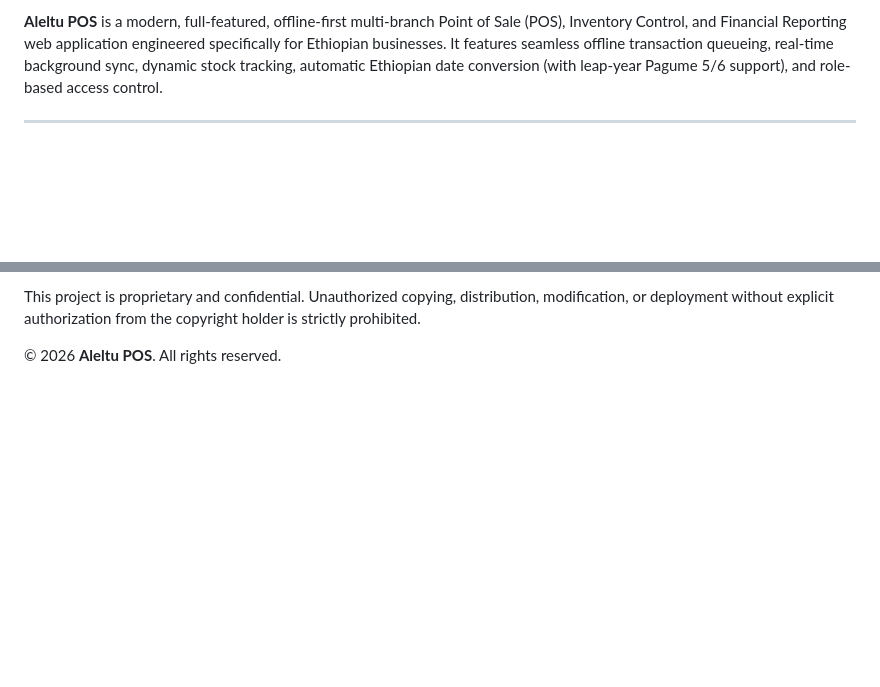
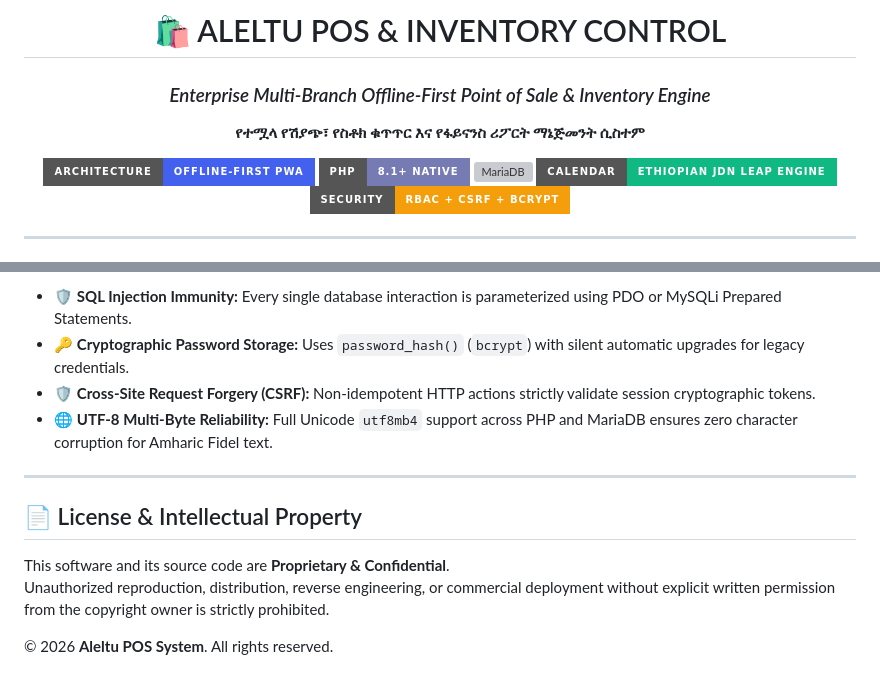
Before and after one commit to shetesfa/aleltu-pos-backend, a Markdown page: README.md, 2 parts joined by grey strips. Drawn GitHub-style; badges without logos; blank space fills up the shorter version; grey boxes are pictures that could not be loaded.

```diff
--- a/README.md
+++ b/README.md
@@ -8,2 +4,16 @@
 
-**Aleltu POS** is a modern, full-featured, offline-first multi-branch Point of Sale (POS), Inventory Control, and Financial Reporting web application engineered specifically for Ethiopian businesses. It features seamless offline transaction queueing, real-time background sync, dynamic stock tracking, automatic Ethiopian date conversion (with leap-year Pagume 5/6 support), and role-based access control.
+  # 🛍️ ALELTU POS & INVENTORY CONTROL
+  ### *Enterprise Multi-Branch Offline-First Point of Sale & Inventory Engine*
+
+  <p align="center">
+    <strong>የተሟላ የሽያጭ፣ የስቶክ ቁጥጥር እና የፋይናንስ ሪፖርት ማኔጅመንት ሲስተም</strong>
+  </p>
+
+  <p align="center">
+    <a href="#-key-features"><img src="https://img.shields.io/badge/Architecture-Offline--First%20PWA-4361ee?style=for-the-badge&logo=pwa&logoColor=white" alt="Offline First" /></a>
+    <a href="#-technology-stack"><img src="https://img.shields.io/badge/PHP-8.1%2B%20Native-777BB4?style=for-the-badge&logo=php&logoColor=white" alt="PHP 8" /></a>
+    <a href="#-technology-stack"><img src="https://img.shields.io/badge/Database-MariaDB%20%2F%20MySQL-003545?style=for-the-badge&logo=mariadb&logoColor=white" alt="MariaDB" /></a>
+    <a href="#-ethiopian-calendar-engine"><img src="https://img.shields.io/badge/Calendar-Ethiopian%20JDN%20Leap%20Engine-10b981?style=for-the-badge" alt="Ethiopian Calendar" /></a>
+    <a href="#-security-hardening"><img src="https://img.shields.io/badge/Security-RBAC%20%2B%20CSRF%20%2B%20BCrypt-f59e0b?style=for-the-badge&logo=auth0&logoColor=white" alt="Security" /></a>
+  </p>
+
@@ -137,4 +162,14 @@ aleltu/
 
-This project is proprietary and confidential. Unauthorized copying, distribution, modification, or deployment without explicit authorization from the copyright holder is strictly prohibited.
+* 🛡️ **SQL Injection Immunity:** Every single database interaction is parameterized using PDO or MySQLi Prepared Statements.
+* 🔑 **Cryptographic Password Storage:** Uses `password_hash()` (`bcrypt`) with silent automatic upgrades for legacy credentials.
+* 🛡️ **Cross-Site Request Forgery (CSRF):** Non-idempotent HTTP actions strictly validate session cryptographic tokens.
+* 🌐 **UTF-8 Multi-Byte Reliability:** Full Unicode `utf8mb4` support across PHP and MariaDB ensures zero character corruption for Amharic Fidel text.
 
-© 2026 **Aleltu POS**. All rights reserved.
+---
+
+## 📄 License & Intellectual Property
+
+This software and its source code are **Proprietary & Confidential**.
+Unauthorized reproduction, distribution, reverse engineering, or commercial deployment without explicit written permission from the copyright owner is strictly prohibited.
+
+© 2026 **Aleltu POS System**. All rights reserved.
```
Also changed, not shown: other parts of README.md (+118 -107 lines).
